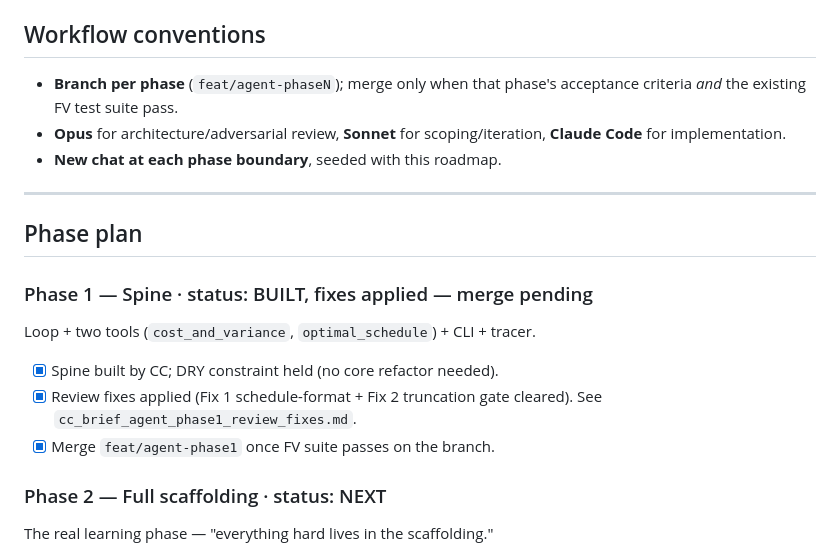
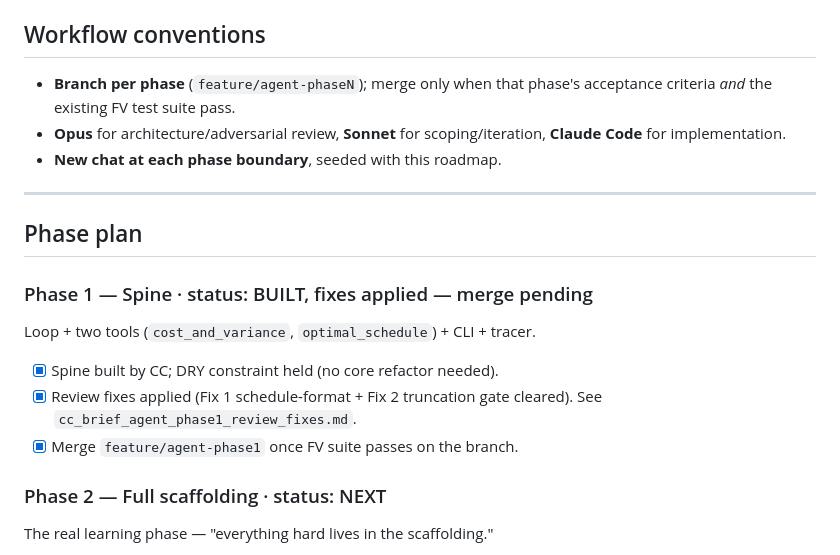
Before and after one commit to GarethCooke/FrontierView, a Markdown page: agent/docs/agent_roadmap.md, the part around the change. Rendered like a GitHub page.

Commit message:
updated agent roadmap progress

```diff
--- a/agent/docs/agent_roadmap.md
+++ b/agent/docs/agent_roadmap.md
@@ -17,7 +17,7 @@ Single source of truth for the agent project. Update statuses as you go. Seed ea
 
 ## Workflow conventions
 
-- **Branch per phase** (`feat/agent-phaseN`); merge only when that phase's acceptance criteria _and_ the existing FV test suite pass.
+- **Branch per phase** (`feature/agent-phaseN`); merge only when that phase's acceptance criteria _and_ the existing FV test suite pass.
 - **Opus** for architecture/adversarial review, **Sonnet** for scoping/iteration, **Claude Code** for implementation.
 - **New chat at each phase boundary**, seeded with this roadmap.
 
@@ -31,7 +31,7 @@ Loop + two tools (`cost_and_variance`, `optimal_schedule`) + CLI + tracer.
 
 - [x] Spine built by CC; DRY constraint held (no core refactor needed).
 - [x] Review fixes applied (Fix 1 schedule-format + Fix 2 truncation gate cleared). See `cc_brief_agent_phase1_review_fixes.md`.
-- [x] Merge `feat/agent-phase1` once FV suite passes on the branch.
+- [x] Merge `feature/agent-phase1` once FV suite passes on the branch.
 
 ### Phase 2 — Full scaffolding · status: NEXT
 
```
